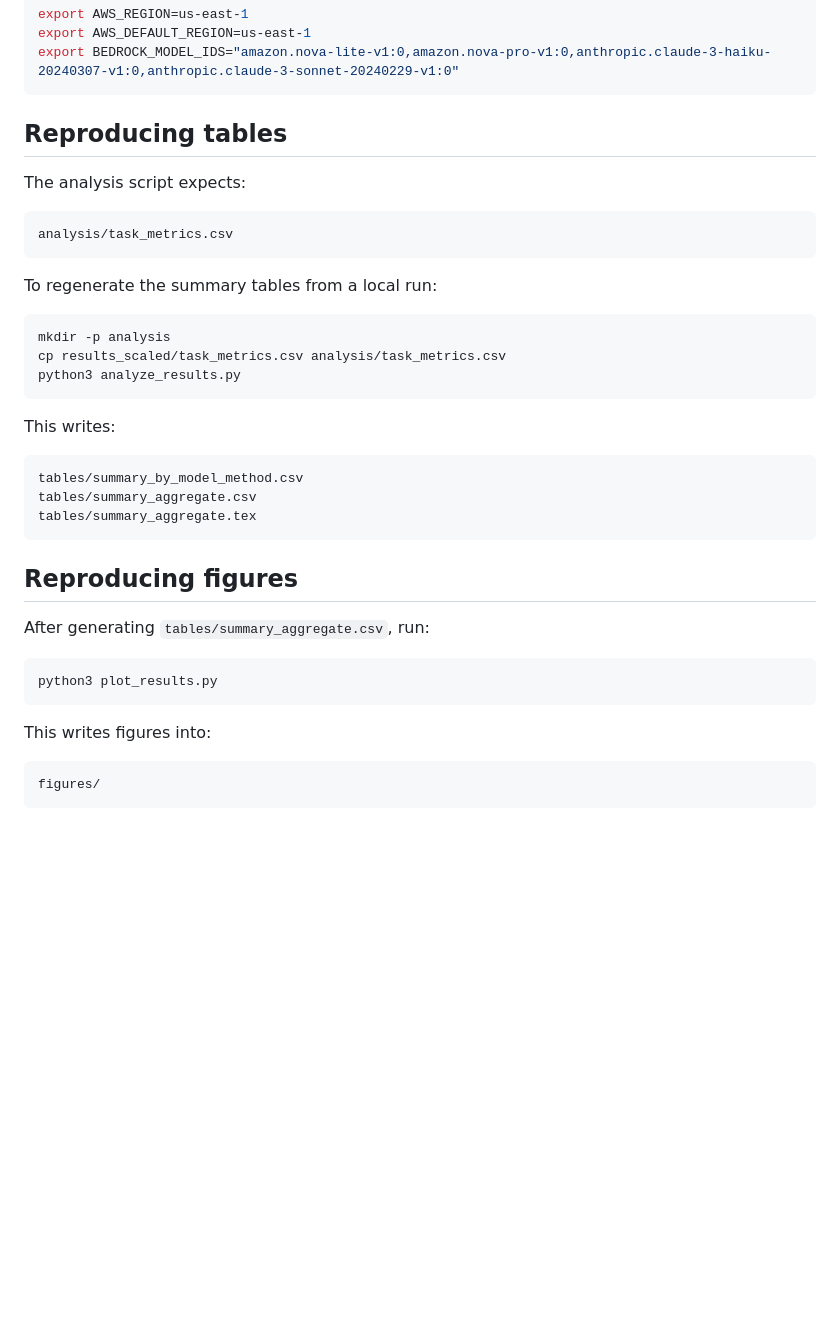
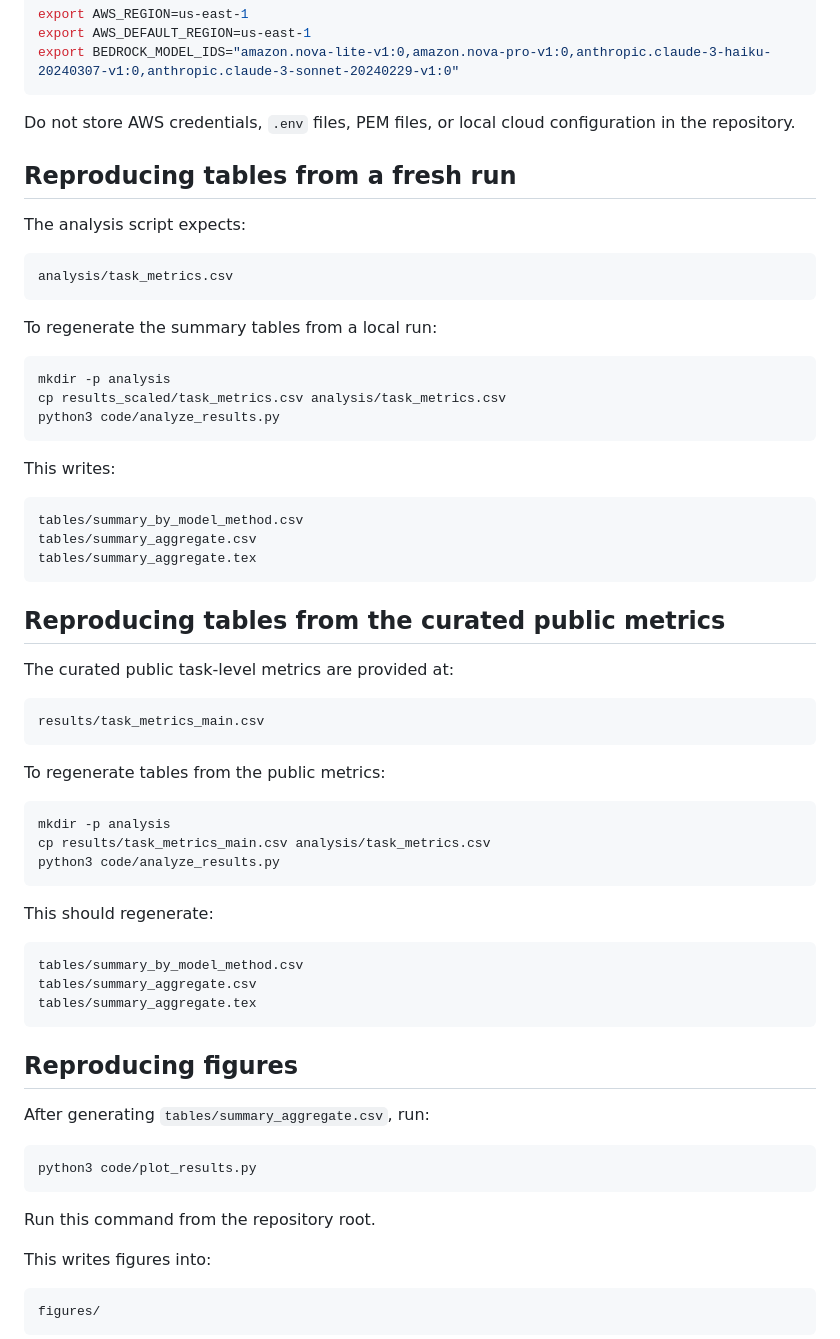
Before and after one commit to R-Suresh/ToolChoiceConfusion, a Markdown page: REPRODUCIBILITY.md, the part around one of its changes. Rendered like a GitHub page; blank space fills up the shorter version.

````diff
--- a/REPRODUCIBILITY.md
+++ b/REPRODUCIBILITY.md
@@ -98,7 +129,9 @@ export AWS_DEFAULT_REGION=us-east-1
 export BEDROCK_MODEL_IDS="amazon.nova-lite-v1:0,amazon.nova-pro-v1:0,anthropic.claude-3-haiku-20240307-v1:0,anthropic.claude-3-sonnet-20240229-v1:0"
 ```
 
-## Reproducing tables
+Do not store AWS credentials, `.env` files, PEM files, or local cloud configuration in the repository.
+
+## Reproducing tables from a fresh run
 
 The analysis script expects:
 
@@ -111,10 +144,34 @@ To regenerate the summary tables from a local run:
 ```bash
 mkdir -p analysis
 cp results_scaled/task_metrics.csv analysis/task_metrics.csv
-python3 analyze_results.py
+python3 code/analyze_results.py
 ```
 
 This writes:
+
+```text
+tables/summary_by_model_method.csv
+tables/summary_aggregate.csv
+tables/summary_aggregate.tex
+```
+
+## Reproducing tables from the curated public metrics
+
+The curated public task-level metrics are provided at:
+
+```text
+results/task_metrics_main.csv
+```
+
+To regenerate tables from the public metrics:
+
+```bash
+mkdir -p analysis
+cp results/task_metrics_main.csv analysis/task_metrics.csv
+python3 code/analyze_results.py
+```
+
+This should regenerate:
 
 ```text
 tables/summary_by_model_method.csv
@@ -127,8 +184,10 @@ tables/summary_aggregate.tex
 After generating `tables/summary_aggregate.csv`, run:
 
 ```bash
-python3 plot_results.py
+python3 code/plot_results.py
 ```
+
+Run this command from the repository root.
 
 This writes figures into:
 
````
Also changed, not shown: other parts of REPRODUCIBILITY.md (+110 -2 lines).
